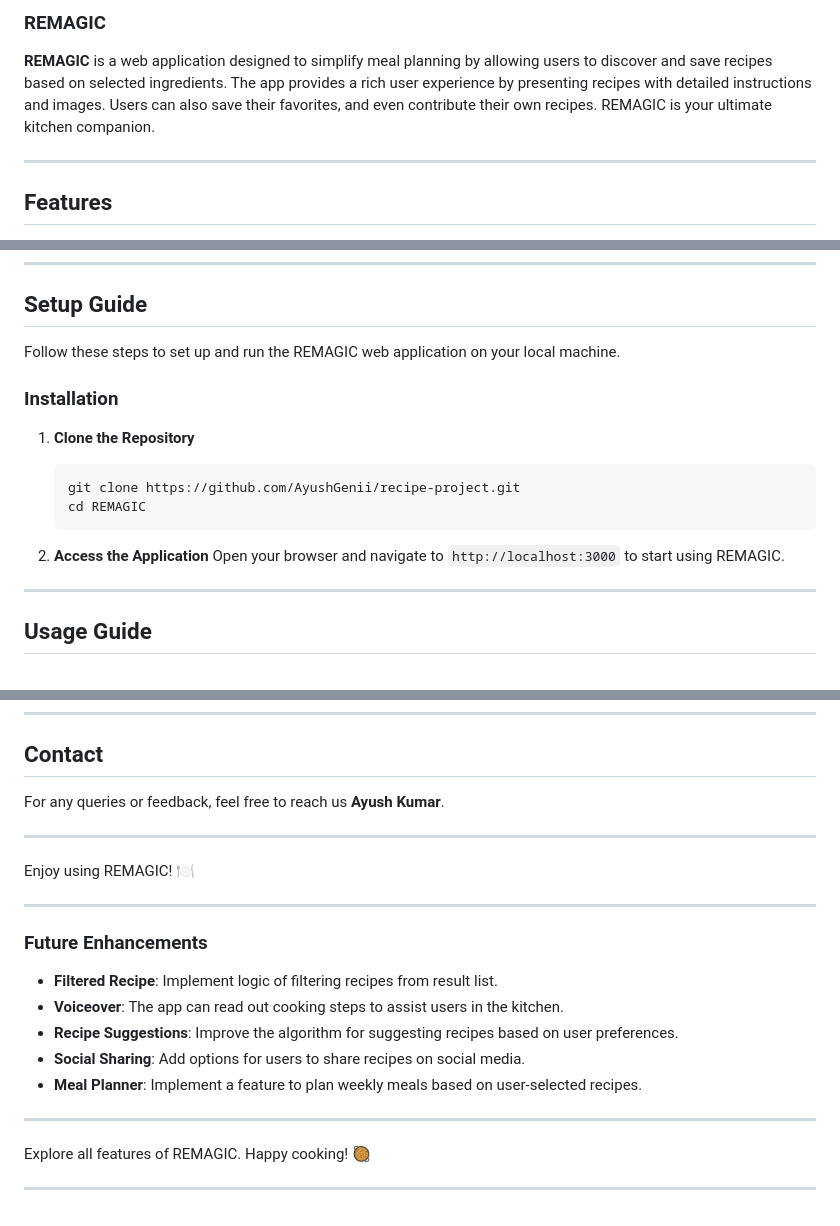
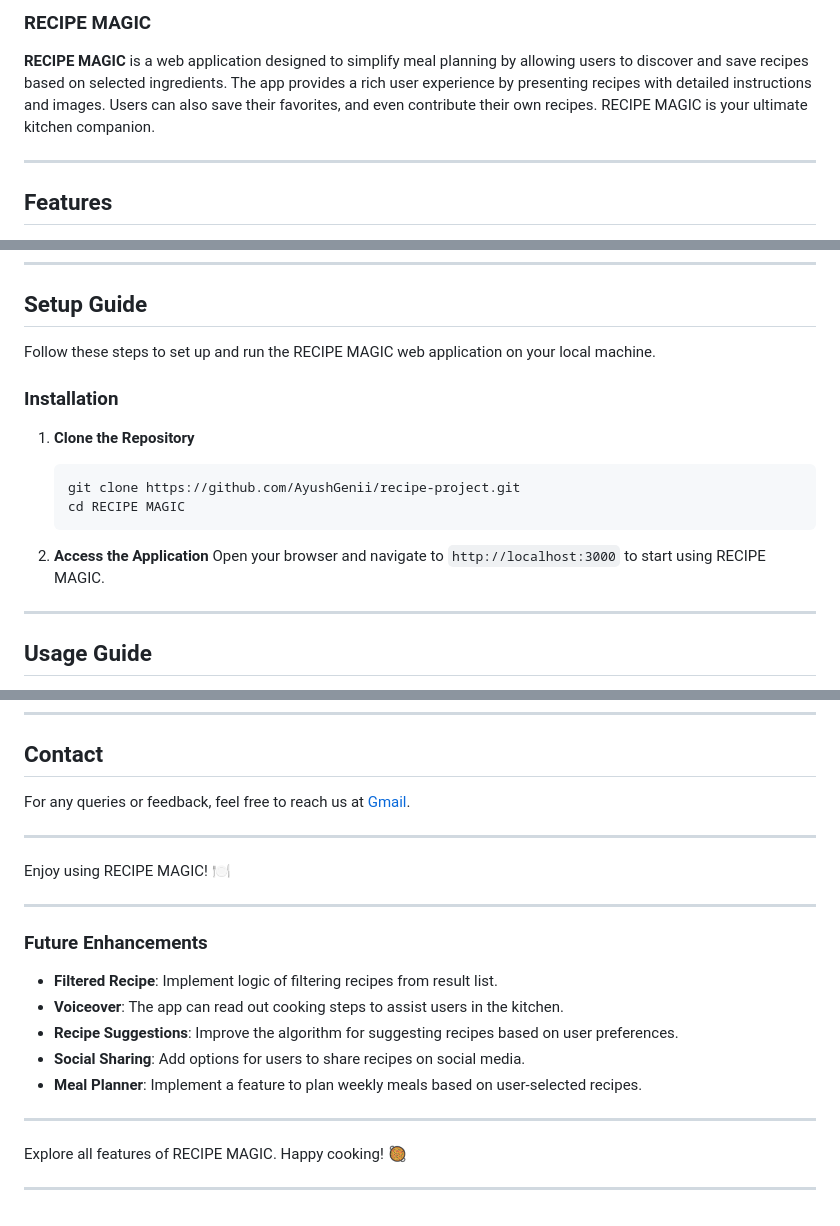
Before and after one commit to AyushGenii/recipe-project, a Markdown page: README.md, 3 parts joined by grey strips. GitHub-like rendering.

````diff
--- a/README.md
+++ b/README.md
@@ -1,6 +1,6 @@
-### REMAGIC
+### RECIPE MAGIC
 
-**REMAGIC** is a web application designed to simplify meal planning by allowing users to discover and save recipes based on selected ingredients. The app provides a rich user experience by presenting recipes with detailed instructions and images. Users can also save their favorites, and even contribute their own recipes. REMAGIC is your ultimate kitchen companion.
+**RECIPE MAGIC** is a web application designed to simplify meal planning by allowing users to discover and save recipes based on selected ingredients. The app provides a rich user experience by presenting recipes with detailed instructions and images. Users can also save their favorites, and even contribute their own recipes. RECIPE MAGIC is your ultimate kitchen companion.
 
 ---
 
@@ -31,18 +31,18 @@
 
 ## Setup Guide
 
-Follow these steps to set up and run the REMAGIC web application on your local machine.
+Follow these steps to set up and run the RECIPE MAGIC web application on your local machine.
 
 ### Installation
 
 1. **Clone the Repository**
    ```bash
    git clone https://github.com/AyushGenii/recipe-project.git
-   cd REMAGIC
+   cd RECIPE MAGIC
    ```
 
 2. **Access the Application**
-   Open your browser and navigate to `http://localhost:3000` to start using REMAGIC.
+   Open your browser and navigate to `http://localhost:3000` to start using RECIPE MAGIC.
 
 ---
 
@@ -118,11 +118,11 @@ This project is licensed under the MIT License. See the [MIT LICENSE](https://ch
 
 ## Contact
 
-For any queries or feedback, feel free to reach us **Ayush Kumar**.
+For any queries or feedback, feel free to reach us at [Gmail](ayushgenii1055@gmail.com).
 
 ---
 
-Enjoy using REMAGIC! 🍽️
+Enjoy using RECIPE MAGIC! 🍽️
 
 ---
 
@@ -136,6 +136,6 @@ Enjoy using REMAGIC! 🍽️
 
 ---
 
-Explore all features of REMAGIC. Happy cooking! 🥘
+Explore all features of RECIPE MAGIC. Happy cooking! 🥘
 
 ---
````
Also changed, not shown: other parts of README.md (+1 -1 lines).
